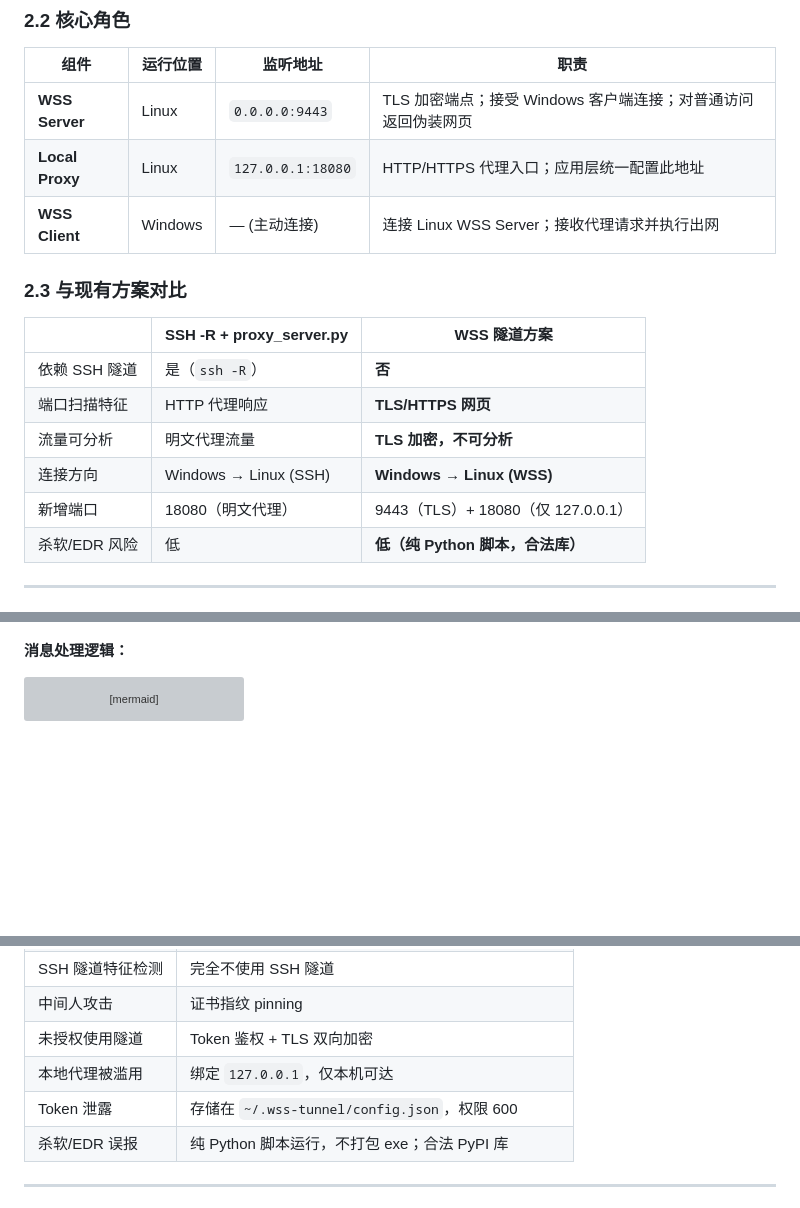
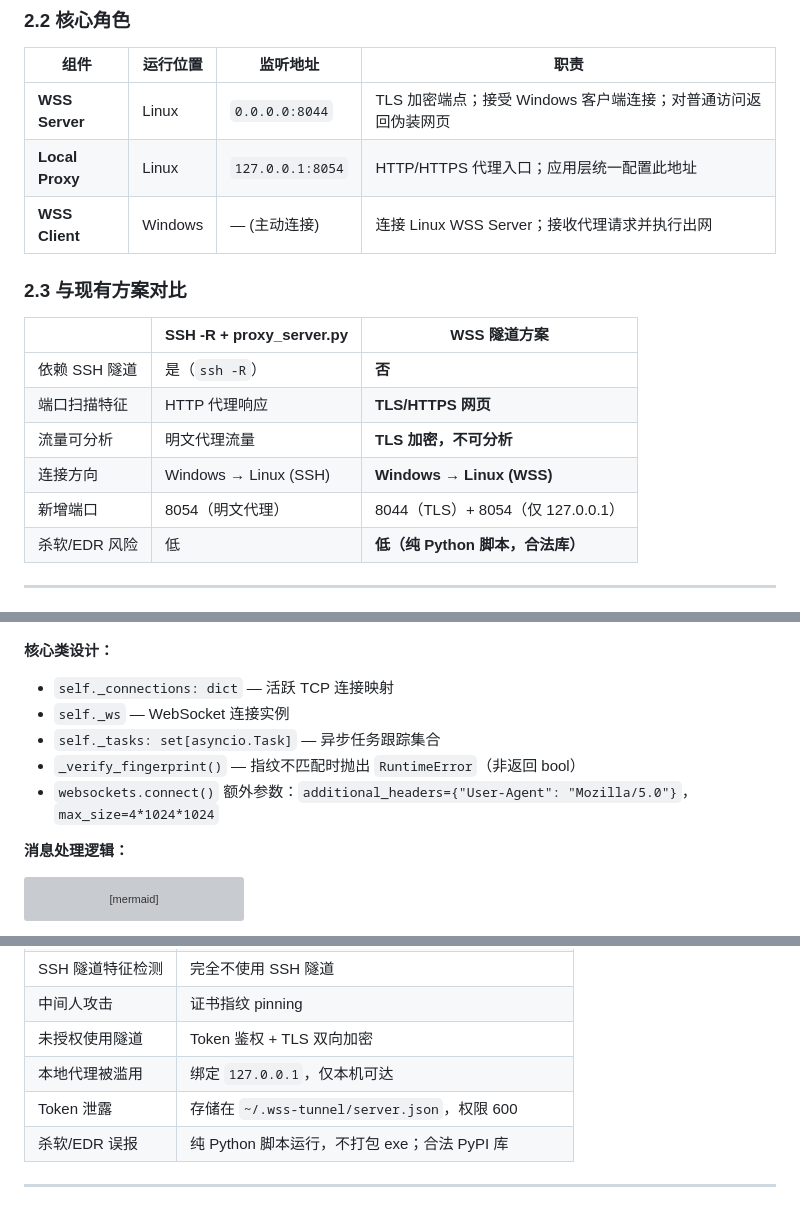
Before and after one commit to scutshuxue/ai-coding-research, a Markdown page: dev_project/proxy-tunnel/wss-tunnel-design.md, 3 parts joined by grey strips. GitHub-like rendering; blank space fills up the shorter version; grey boxes are pictures that could not be loaded.

````diff
--- a/dev_project/proxy-tunnel/wss-tunnel-design.md
+++ b/dev_project/proxy-tunnel/wss-tunnel-design.md
@@ -76,8 +76,8 @@ graph LR
 
 | 组件 | 运行位置 | 监听地址 | 职责 |
 |------|----------|----------|------|
-| **WSS Server** | Linux | `0.0.0.0:9443` | TLS 加密端点；接受 Windows 客户端连接；对普通访问返回伪装网页 |
-| **Local Proxy** | Linux | `127.0.0.1:18080` | HTTP/HTTPS 代理入口；应用层统一配置此地址 |
+| **WSS Server** | Linux | `0.0.0.0:8044` | TLS 加密端点；接受 Windows 客户端连接；对普通访问返回伪装网页 |
+| **Local Proxy** | Linux | `127.0.0.1:8054` | HTTP/HTTPS 代理入口；应用层统一配置此地址 |
 | **WSS Client** | Windows | — (主动连接) | 连接 Linux WSS Server；接收代理请求并执行出网 |
 
 ### 2.3 与现有方案对比
@@ -88,7 +88,7 @@ graph LR
 | 端口扫描特征 | HTTP 代理响应 | **TLS/HTTPS 网页** |
 | 流量可分析 | 明文代理流量 | **TLS 加密，不可分析** |
 | 连接方向 | Windows → Linux (SSH) | **Windows → Linux (WSS)** |
-| 新增端口 | 18080（明文代理） | 9443（TLS）+ 18080（仅 127.0.0.1） |
+| 新增端口 | 8054（明文代理） | 8044（TLS）+ 8054（仅 127.0.0.1） |
 | 杀软/EDR 风险 | 低 | **低（纯 Python 脚本，合法库）** |
 
 ---
@@ -523,6 +534,14 @@ graph TD
     style Client fill:#e6a23c,color:#fff
     style INTERNET fill:#67c23a,color:#fff
 ```
+
+**核心类设计：**
+
+- `self._connections: dict` — 活跃 TCP 连接映射
+- `self._ws` — WebSocket 连接实例
+- `self._tasks: set[asyncio.Task]` — 异步任务跟踪集合
+- `_verify_fingerprint()` — 指纹不匹配时抛出 `RuntimeError`（非返回 bool）
+- `websockets.connect()` 额外参数：`additional_headers={"User-Agent": "Mozilla/5.0"}`，`max_size=4*1024*1024`
 
 **消息处理逻辑：**
 
@@ -812,7 +831,7 @@ Test-NetConnection -ComputerName <linux-ip> -Port 9443
 | 中间人攻击 | 证书指纹 pinning |
 | 未授权使用隧道 | Token 鉴权 + TLS 双向加密 |
 | 本地代理被滥用 | 绑定 `127.0.0.1`，仅本机可达 |
-| Token 泄露 | 存储在 `~/.wss-tunnel/config.json`，权限 600 |
+| Token 泄露 | 存储在 `~/.wss-tunnel/server.json`，权限 600 |
 | 杀软/EDR 误报 | 纯 Python 脚本运行，不打包 exe；合法 PyPI 库 |
 
 ---
````
Also changed, not shown: other parts of dev_project/proxy-tunnel/wss-tunnel-design.md (+59 -48 lines), dev_project/proxy-tunnel/wss-tunnel-plan.md (+74 -74 lines).
